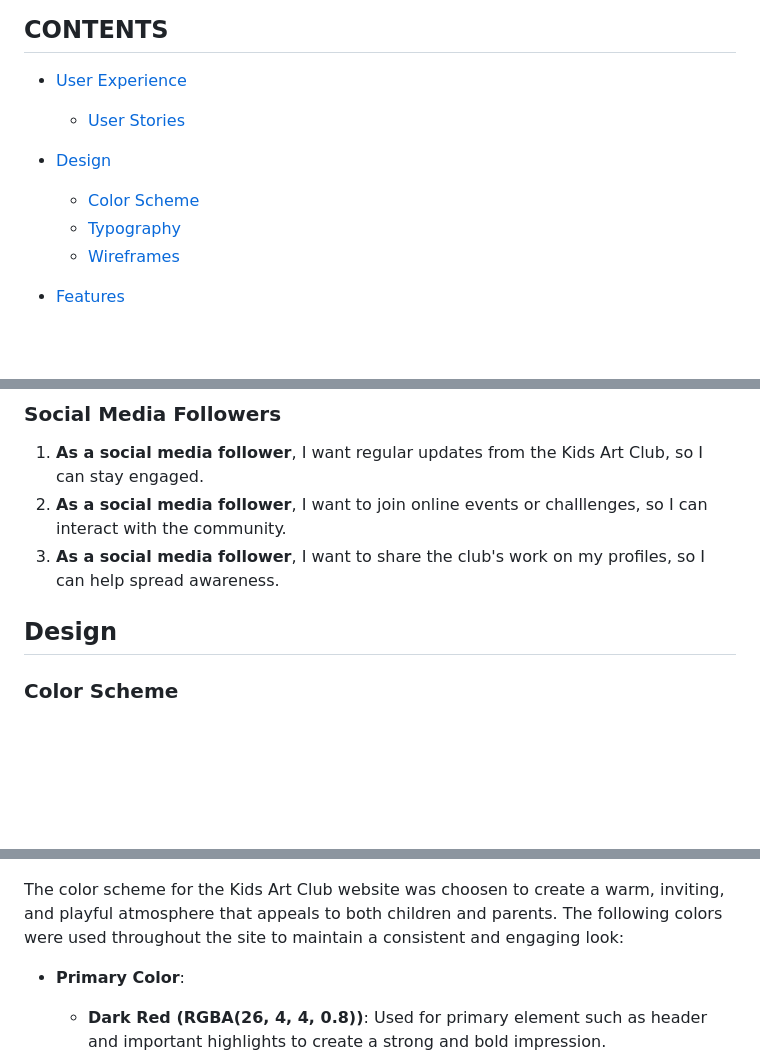
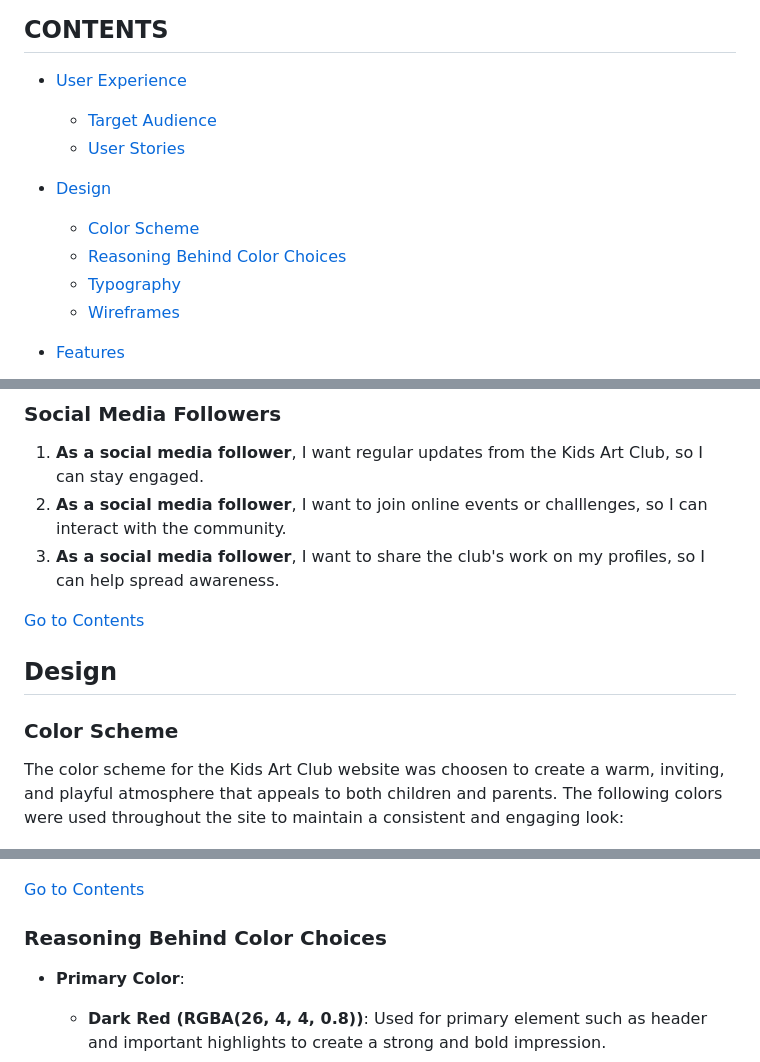
Before and after one commit to Mustafa-Vienna/pp1-kids-art-club, a Markdown page: README.md, 3 parts joined by grey strips. GitHub-like rendering; blank space fills up the shorter version.

```diff
--- a/README.md
+++ b/README.md
@@ -15,10 +15,12 @@ This website was build as part of a full-stack software development program at C
 ## CONTENTS
 
 * [User Experience](#target-experience)
+  * [Target Audience](#target-audience)
   * [User Stories](#user-stories)
 
 * [Design](#design)
   * [Color Scheme](#color-scheme)
+  * [Reasoning Behind Color Choices](#color-selection)
   * [Typography](#typography)
   * [Wireframes](#wireframes)
 
@@ -106,16 +110,21 @@ The Kids Art CLub website is designed to attract and serve the following target
 2. **As a social media follower**, I want to join online events or challlenges, so I can interact with the community.
 3. **As a social media follower**, I want to share the club's work on my profiles, so I can help spread awareness.
 
+[Go to Contents](#contents)
 
 ## Design
 
 ### Color Scheme
 
+The color scheme for the Kids Art Club website was choosen to create a warm, inviting, and playful atmosphere that appeals to both children and parents. The following colors were used throughout the site to maintain a consistent and engaging look:
+
 ![Colors used in Kids Art Club](assets/images/readme/root-color.png)
 
 ![Colors used in Kids Art Club](assets/images/readme/color_scheme.png)
 
- The color scheme for the Kids Art Club website was choosen to create a warm, inviting, and playful atmosphere that appeals to both children and parents. The following colors were used throughout the site to maintain a consistent and engaging look:
+[Go to Contents](#contents)
+
+### Reasoning Behind Color Choices
 
  - **Primary Color**:
    - **Dark Red (RGBA(26, 4, 4, 0.8))**: Used for primary element such as header and important highlights to create a strong and bold impression.
```
Also changed, not shown: other parts of README.md (+5 -1 lines).
